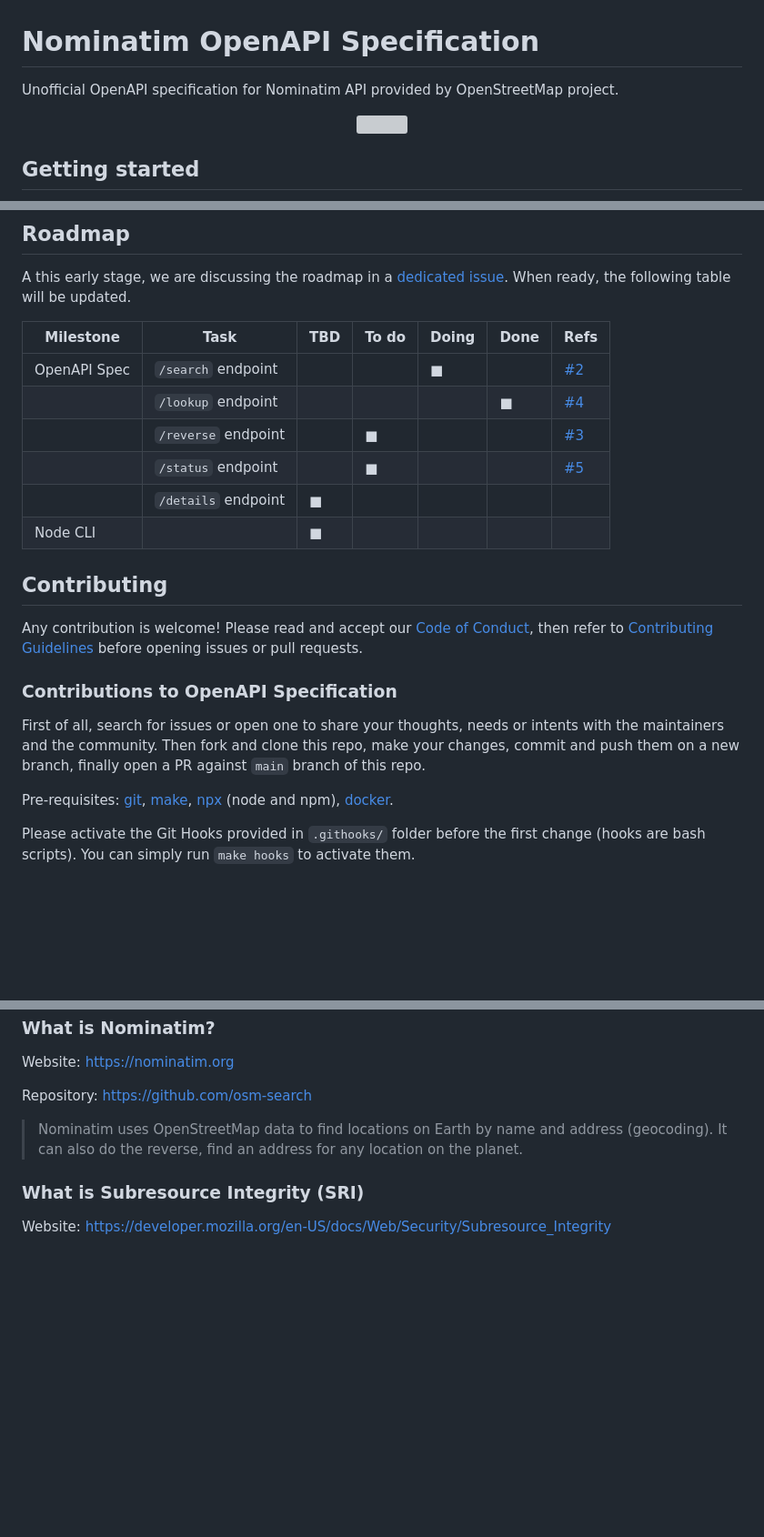
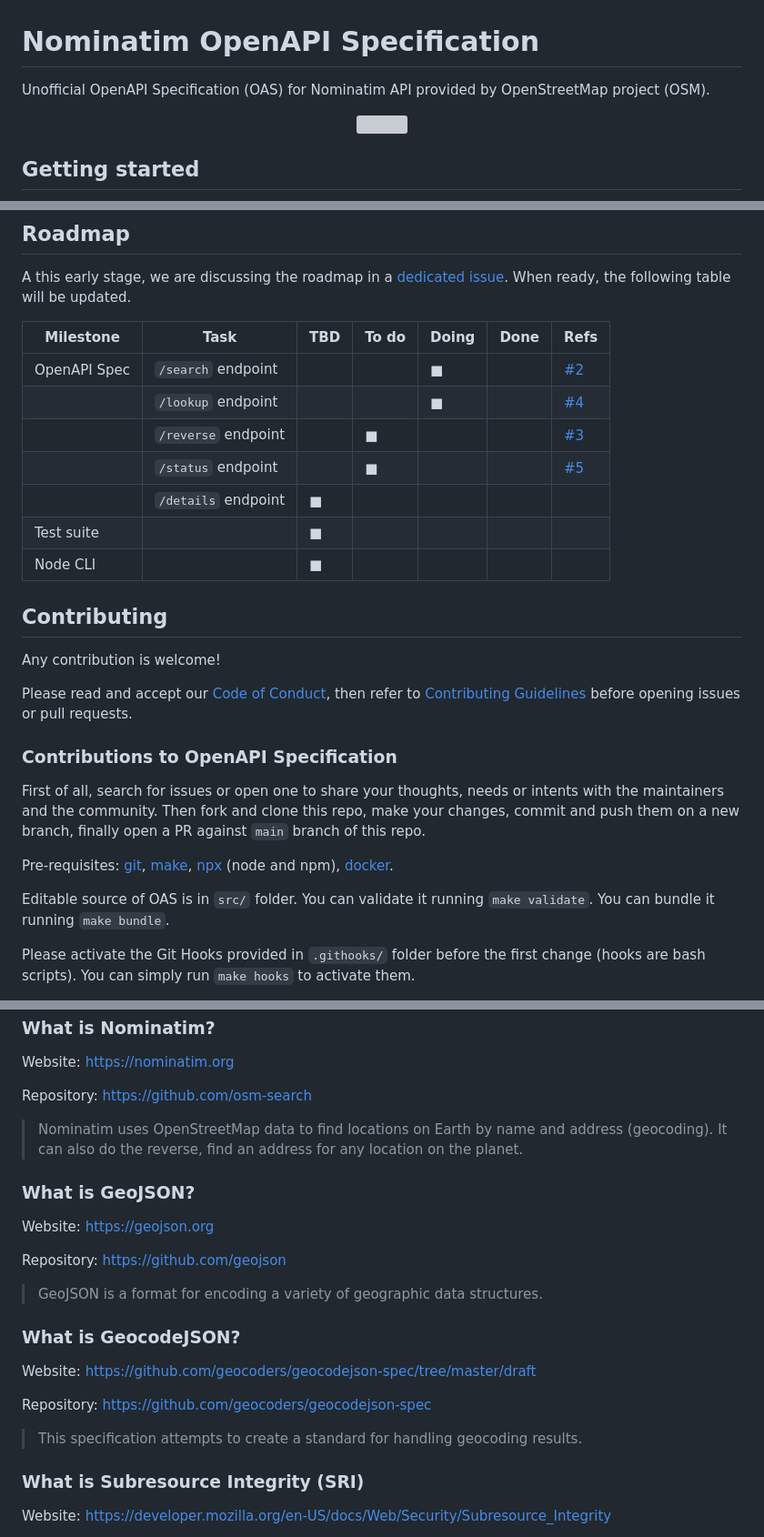
Before and after one commit to sparkfabrik/nominatim-openapi, a Markdown page: README.md, 3 parts joined by grey strips. Shown at 91% size. Drawn GitHub-style; blank space fills up the shorter version; grey boxes are pictures that could not be loaded.

Commit message:
chore: update docs

```diff
--- a/README.md
+++ b/README.md
@@ -1,6 +1,6 @@
 # Nominatim OpenAPI Specification
 
-Unofficial OpenAPI specification for Nominatim API provided by OpenStreetMap project.
+Unofficial OpenAPI Specification (OAS) for Nominatim API provided by OpenStreetMap project (OSM).
 
 <p align="center"><img src="./docs/logo-square.png" width="50%" /></p>
 
@@ -57,15 +58,17 @@ When ready, the following table will be updated.
 | Milestone | Task | TBD | To do | Doing | Done | Refs |
 | --------- | ---- | --- | ----- | ----- | ---- | ---- |
 | OpenAPI Spec | `/search` endpoint | | | ■ | | [#2](https://github.com/sparkfabrik/nominatim-openapi/issues/2) |
-| | `/lookup` endpoint | | | | ■ | [#4](https://github.com/sparkfabrik/nominatim-openapi/issues/4) |
+| | `/lookup` endpoint | | | ■ | | [#4](https://github.com/sparkfabrik/nominatim-openapi/issues/4) |
 | | `/reverse` endpoint | | ■ | | | [#3](https://github.com/sparkfabrik/nominatim-openapi/issues/3) |
 | | `/status` endpoint | | ■ | | | [#5](https://github.com/sparkfabrik/nominatim-openapi/issues/5) |
 | | `/details` endpoint | ■ | | | | |
+| Test suite | | ■ | | | | |
 | Node CLI | | ■ | | | | |
 
 ## Contributing
 
 Any contribution is welcome!
+
 Please read and accept our [Code of Conduct](https://github.com/sparkfabrik/nominatim-openapi/blob/main/CODE_OF_CONDUCT.md),
 then refer to [Contributing Guidelines](https://github.com/sparkfabrik/nominatim-openapi/blob/main/CONTRIBUTING.md) before opening issues or pull requests.
 
@@ -75,6 +78,8 @@ First of all, search for issues or open one to share your thoughts, needs or int
 Then fork and clone this repo, make your changes, commit and push them on a new branch, finally open a PR against `main` branch of this repo.
 
 Pre-requisites: [git](https://git-scm.com/), [make](https://www.gnu.org/software/make/), [npx](https://www.npmjs.com/package/npx) (node and npm), [docker](https://www.docker.com/).
+
+Editable source of OAS is in `src/` folder. You can validate it running `make validate`. You can bundle it running `make bundle`.
 
 Please activate the Git Hooks provided in `.githooks/` folder before the first change (hooks are bash scripts). You can simply run `make hooks` to activate them.
 - **pre-commit** - validate and bundle OAS spec, compute sha512 checksums.
@@ -125,6 +130,22 @@ Repository: https://github.com/osm-search
 
 > Nominatim uses OpenStreetMap data to find locations on Earth by name and address (geocoding). It can also do the reverse, find an address for any location on the planet.
 
+### What is GeoJSON?
+
+Website: https://geojson.org
+
+Repository: https://github.com/geojson
+
+> GeoJSON is a format for encoding a variety of geographic data structures.
+
+### What is GeocodeJSON?
+
+Website: https://github.com/geocoders/geocodejson-spec/tree/master/draft
+
+Repository: https://github.com/geocoders/geocodejson-spec
+
+> This specification attempts to create a standard for handling geocoding results.
+
 ### What is Subresource Integrity (SRI)
 
 Website: https://developer.mozilla.org/en-US/docs/Web/Security/Subresource_Integrity
```
Also changed, not shown: other parts of README.md (+2 -1 lines).
